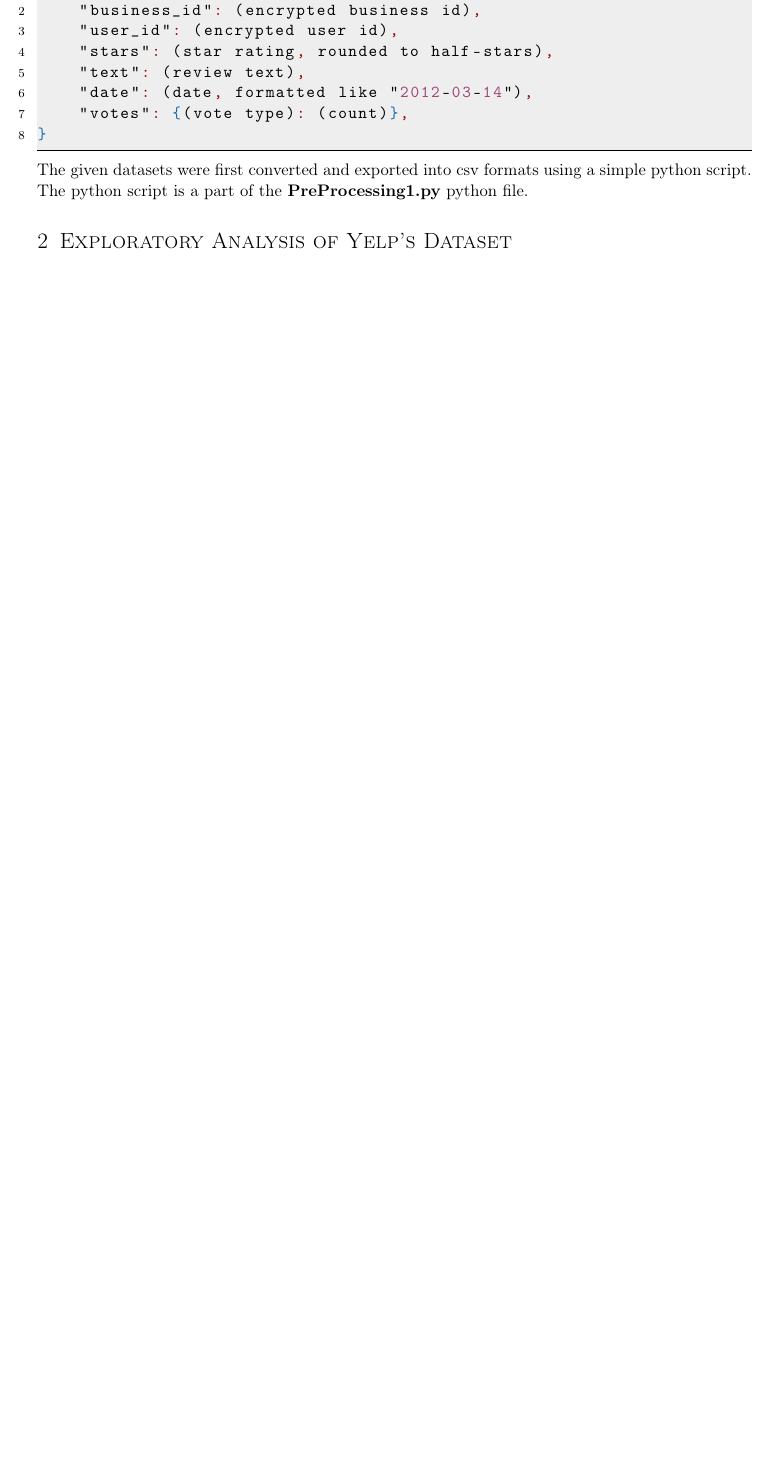
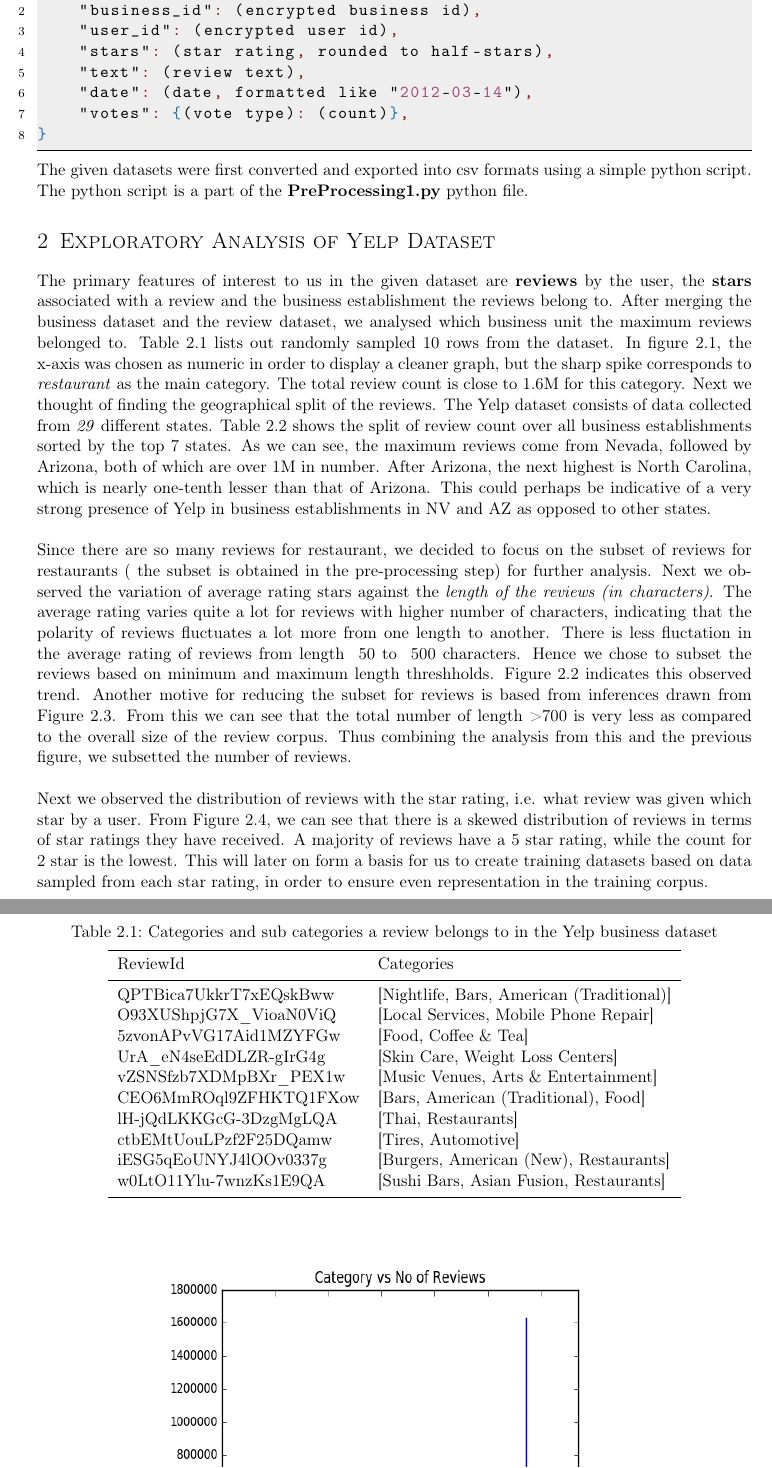
Before and after one commit to piyushghai/Yelp-Dataset-Analysis, a LaTeX document (Report/report.tex): part of page 3 of 10 before the commit and two parts of pages 3 and 4 of 13 after it, the two joined at a grey line, cut so that both start at the same text, the shorter picture padded with empty space. Compiled offline with pdfLaTeX.

Commit message:
Completed EDA Section

```diff
--- a/Report/report.tex
+++ b/Report/report.tex
@@ -36,7 +36,7 @@
 
 \usepackage{listings}
 \usepackage{xcolor}
-
+\usepackage[section]{placeins}
 \colorlet{punct}{red!60!black}
 \definecolor{background}{HTML}{EEEEEE}
 \definecolor{delim}{RGB}{20,105,176}
@@ -193,4 +193,34 @@
 The given datasets were first converted and exported into csv formats using a simple python script. The python script is a part of the \textbf{PreProcessing1.py} python file.
 
 %% TODO Insert more sections here
-\section{Exploratory Analysis of Yelp's Dataset}
+\section{Exploratory Analysis of Yelp Dataset}
+The primary features of interest to us in the given dataset are \textbf{reviews} by the user, the \textbf{stars} associated with a review and the business establishment the reviews belong to. After merging the business dataset and the review dataset, we analysed which business unit the maximum reviews belonged to. Table \ref{review_cat_table} lists out randomly sampled 10 rows from the dataset. In figure \ref{category_reviews}, the x-axis was chosen as numeric in order to display a cleaner graph, but the sharp spike corresponds to \textit{restaurant} as the main category. The total review count is close to 1.6M for this category.
+Next we thought of finding the geographical split of the reviews. The Yelp dataset consists of data collected from \textit{29} different states. Table \ref{state_review} shows the split of review count over all business establishments sorted by the top 7 states.
+As we can see, the maximum reviews come from Nevada, followed by Arizona, both of which are over 1M in number. After Arizona, the next highest is North Carolina, which is nearly one-tenth lesser than that of Arizona. This could perhaps be indicative of a very strong presence of Yelp in business establishments in NV and AZ as opposed to other states.\\
+
+Since there are so many reviews for restaurant, we decided to focus on the subset of reviews for restaurants ( the subset is obtained in the pre-processing step) for further analysis.
+Next we observed the variation of average rating stars against the \textit{length of the reviews (in characters)}. The average rating varies quite a lot for reviews with higher number of characters, indicating that the polarity of reviews fluctuates a lot more from one length to another. There is less fluctation in the average rating of reviews from length ~50 to ~500 characters. Hence we chose to subset the reviews based on minimum and maximum length threshholds. Figure \ref{average_length} indicates this observed trend. Another motive for reducing the subset for reviews is based from inferences drawn from Figure \ref{length_count}. From this we can see that the total number of length >700 is very less as compared to the overall size of the review corpus. Thus combining the analysis from this and the previous figure, we subsetted the number of reviews.\\
+
+Next we observed the distribution of reviews with the star rating, i.e. what review was given which star by a user. From Figure \ref{star_distribution}, we can see that there is a skewed distribution of reviews in terms of star ratings they have received. A majority of reviews have a 5 star rating, while the count for 2 star is the lowest. This will later on form a basis for us to create training datasets based on data sampled from each star rating, in order to ensure even representation in the training corpus.
+
+\begin{table}[!htb]
+ \centering
+ \caption{Categories and sub categories a review belongs to in the Yelp business dataset}
+ \label{review_cat_table}
+ \begin{tabular}{l l}
+    \noalign{\smallskip}\hline\noalign{\smallskip}
+    ReviewId & Categories \\
+    \noalign{\smallskip}\hline\noalign{\smallskip}
+	QPTBica7UkkrT7xEQskBww & [Nightlife, Bars, American (Traditional)] \\
+O93XUShpjG7X\_VioaN0ViQ & [Local Services, Mobile Phone Repair] \\
+5zvonAPvVG17Aid1MZYFGw & [Food, Coffee \& Tea] \\
+UrA\_eN4seEdDLZR-gIrG4g & [Skin Care, Weight Loss Centers] \\
+vZSNSfzb7XDMpBXr\_PEX1w & [Music Venues, Arts \& Entertainment] \\
+CEO6MmROql9ZFHKTQ1FXow  & [Bars, American (Traditional), Food] \\
+lH-jQdLKKGcG-3DzgMgLQA & [Thai, Restaurants] \\
+ctbEMtUouLPzf2F25DQamw & [Tires, Automotive] \\
+iESG5qEoUNYJ4lOOv0337g & [Burgers, American (New), Restaurants] \\
+w0LtO11Ylu-7wnzKs1E9QA & [Sushi Bars, Asian Fusion, Restaurants] \\
+    \noalign{\smallskip}\hline
+  \end{tabular}
+\end{table}
@@ -197,6 +272,8 @@
+\label{star_distribution}
+\end{figure}
 
 \section{Program Description}
-The code has been broken down into the following parts:
+The code has been broken down into the following parts :
 
 \begin{enumerate}
 \item \textbf{Pre-Processing 1}\\
```
Also changed, not shown: Report/avg_count.png (added), Report/category_reviews.png (added), Report/len_count.png (added), Report/report.pdf, Report/star_review_count.png (added), Report/report.tex (50 more changed lines), 3 other files.
